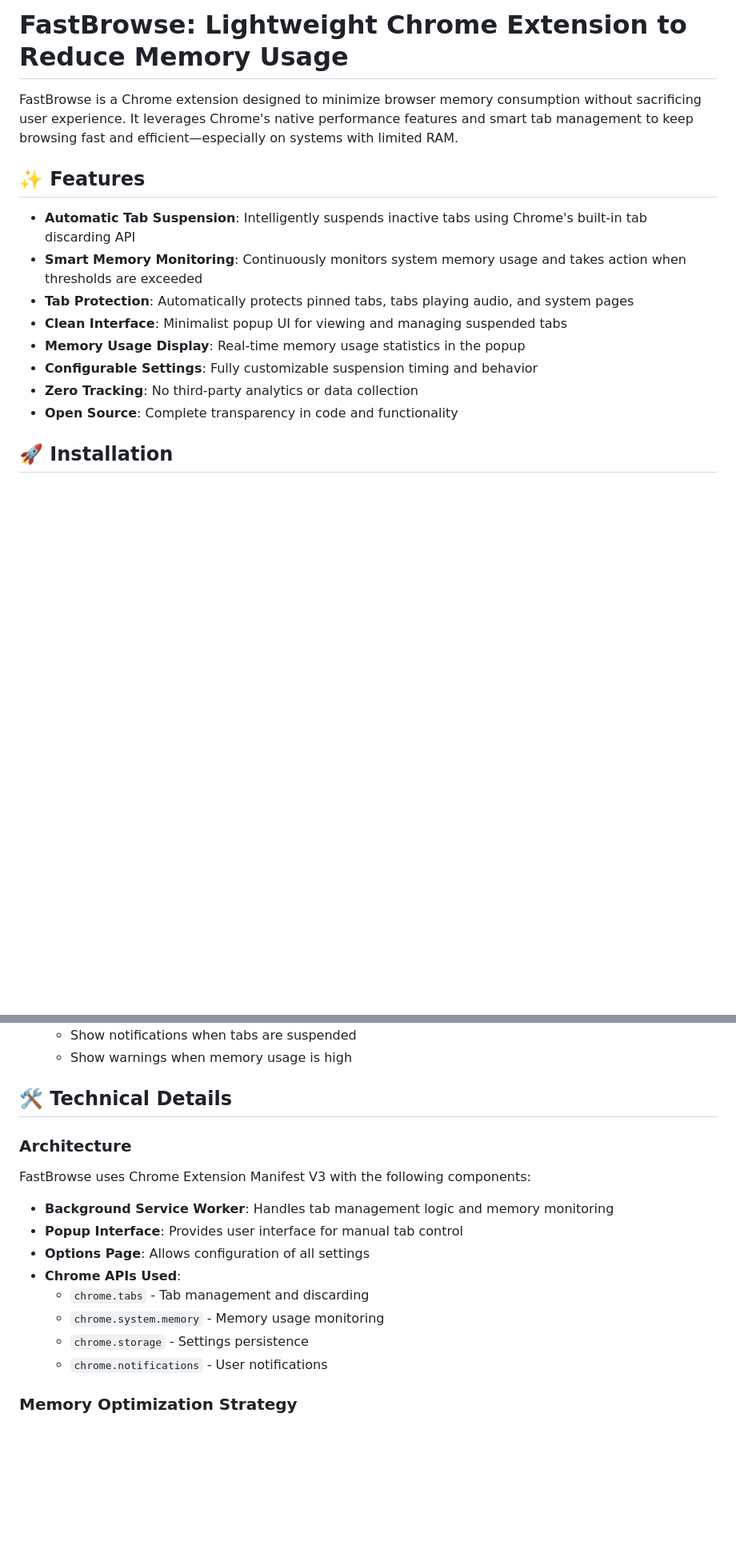
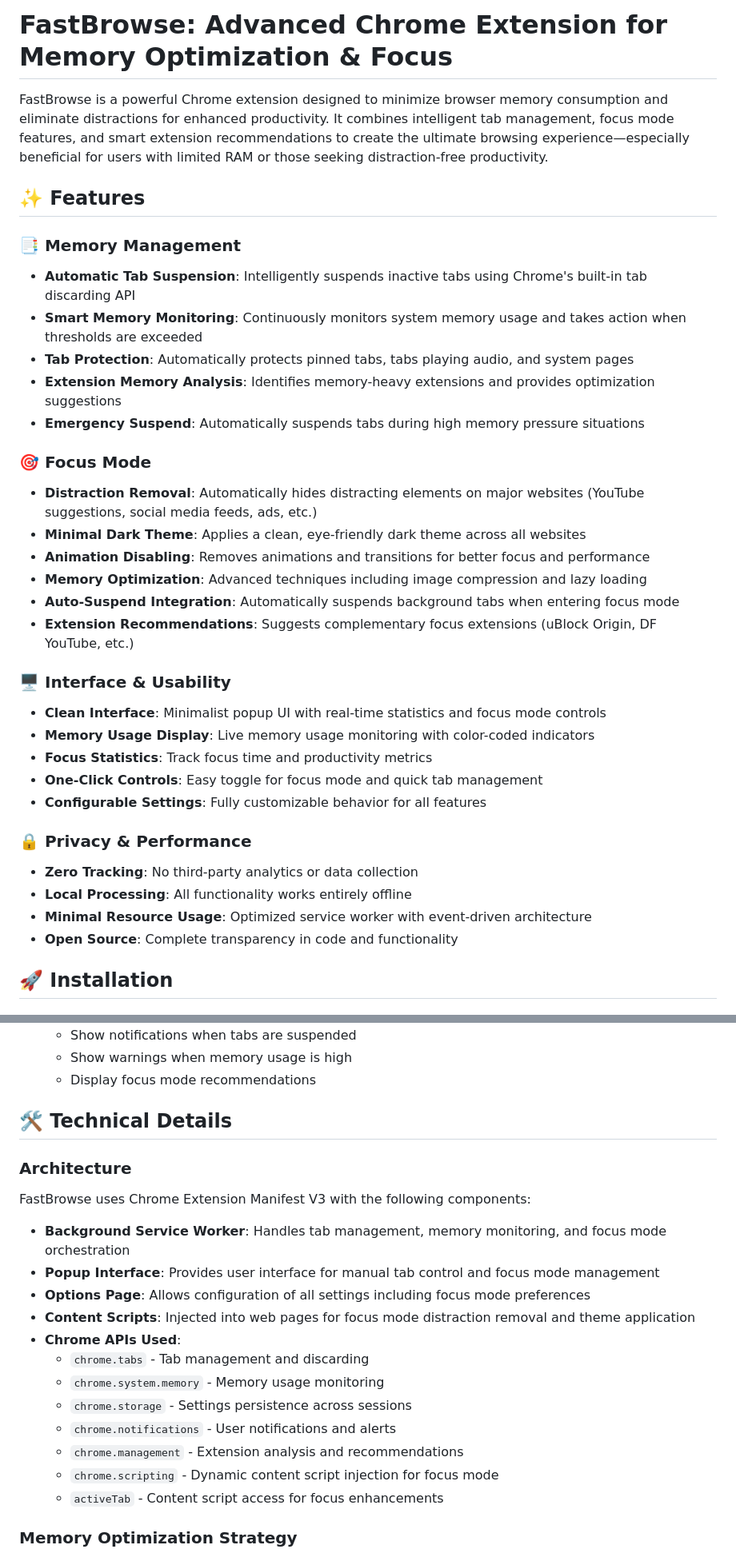
Before and after one commit to theamal11z/fastbrowse-extension, a Markdown page: README.md, 2 parts joined by grey strips. Shown: that part at 80% size. Rendered like a GitHub page; blank space fills up the shorter version.

```diff
--- a/README.md
+++ b/README.md
@@ -1,16 +1,35 @@
-# FastBrowse: Lightweight Chrome Extension to Reduce Memory Usage
+# FastBrowse: Advanced Chrome Extension for Memory Optimization & Focus
 
-FastBrowse is a Chrome extension designed to minimize browser memory consumption without sacrificing user experience. It leverages Chrome's native performance features and smart tab management to keep browsing fast and efficient—especially on systems with limited RAM.
+FastBrowse is a powerful Chrome extension designed to minimize browser memory consumption and eliminate distractions for enhanced productivity. It combines intelligent tab management, focus mode features, and smart extension recommendations to create the ultimate browsing experience—especially beneficial for users with limited RAM or those seeking distraction-free productivity.
 
 ## ✨ Features
 
+### 📑 Memory Management
 - **Automatic Tab Suspension**: Intelligently suspends inactive tabs using Chrome's built-in tab discarding API
 - **Smart Memory Monitoring**: Continuously monitors system memory usage and takes action when thresholds are exceeded
 - **Tab Protection**: Automatically protects pinned tabs, tabs playing audio, and system pages
-- **Clean Interface**: Minimalist popup UI for viewing and managing suspended tabs
-- **Memory Usage Display**: Real-time memory usage statistics in the popup
-- **Configurable Settings**: Fully customizable suspension timing and behavior
+- **Extension Memory Analysis**: Identifies memory-heavy extensions and provides optimization suggestions
+- **Emergency Suspend**: Automatically suspends tabs during high memory pressure situations
+
+### 🎯 Focus Mode
+- **Distraction Removal**: Automatically hides distracting elements on major websites (YouTube suggestions, social media feeds, ads, etc.)
+- **Minimal Dark Theme**: Applies a clean, eye-friendly dark theme across all websites
+- **Animation Disabling**: Removes animations and transitions for better focus and performance
+- **Memory Optimization**: Advanced techniques including image compression and lazy loading
+- **Auto-Suspend Integration**: Automatically suspends background tabs when entering focus mode
+- **Extension Recommendations**: Suggests complementary focus extensions (uBlock Origin, DF YouTube, etc.)
+
+### 🖥️ Interface & Usability
+- **Clean Interface**: Minimalist popup UI with real-time statistics and focus mode controls
+- **Memory Usage Display**: Live memory usage monitoring with color-coded indicators
+- **Focus Statistics**: Track focus time and productivity metrics
+- **One-Click Controls**: Easy toggle for focus mode and quick tab management
+- **Configurable Settings**: Fully customizable behavior for all features
+
+### 🔒 Privacy & Performance
 - **Zero Tracking**: No third-party analytics or data collection
+- **Local Processing**: All functionality works entirely offline
+- **Minimal Resource Usage**: Optimized service worker with event-driven architecture
 - **Open Source**: Complete transparency in code and functionality
 
 ## 🚀 Installation
@@ -53,5 +113,6 @@ FastBrowse is a Chrome extension designed to minimize browser memory consumption
    - Show notifications when tabs are suspended
    - Show warnings when memory usage is high
+   - Display focus mode recommendations
 
 ## 🛠️ Technical Details
 
@@ -59,14 +120,18 @@ FastBrowse is a Chrome extension designed to minimize browser memory consumption
 
 FastBrowse uses Chrome Extension Manifest V3 with the following components:
 
-- **Background Service Worker**: Handles tab management logic and memory monitoring
-- **Popup Interface**: Provides user interface for manual tab control
-- **Options Page**: Allows configuration of all settings
+- **Background Service Worker**: Handles tab management, memory monitoring, and focus mode orchestration
+- **Popup Interface**: Provides user interface for manual tab control and focus mode management
+- **Options Page**: Allows configuration of all settings including focus mode preferences
+- **Content Scripts**: Injected into web pages for focus mode distraction removal and theme application
 - **Chrome APIs Used**:
   - `chrome.tabs` - Tab management and discarding
   - `chrome.system.memory` - Memory usage monitoring
-  - `chrome.storage` - Settings persistence
-  - `chrome.notifications` - User notifications
+  - `chrome.storage` - Settings persistence across sessions
+  - `chrome.notifications` - User notifications and alerts
+  - `chrome.management` - Extension analysis and recommendations
+  - `chrome.scripting` - Dynamic content script injection for focus mode
+  - `activeTab` - Content script access for focus enhancements
 
 ### Memory Optimization Strategy
 
```
Also changed, not shown: other parts of README.md (+64 -4 lines).
